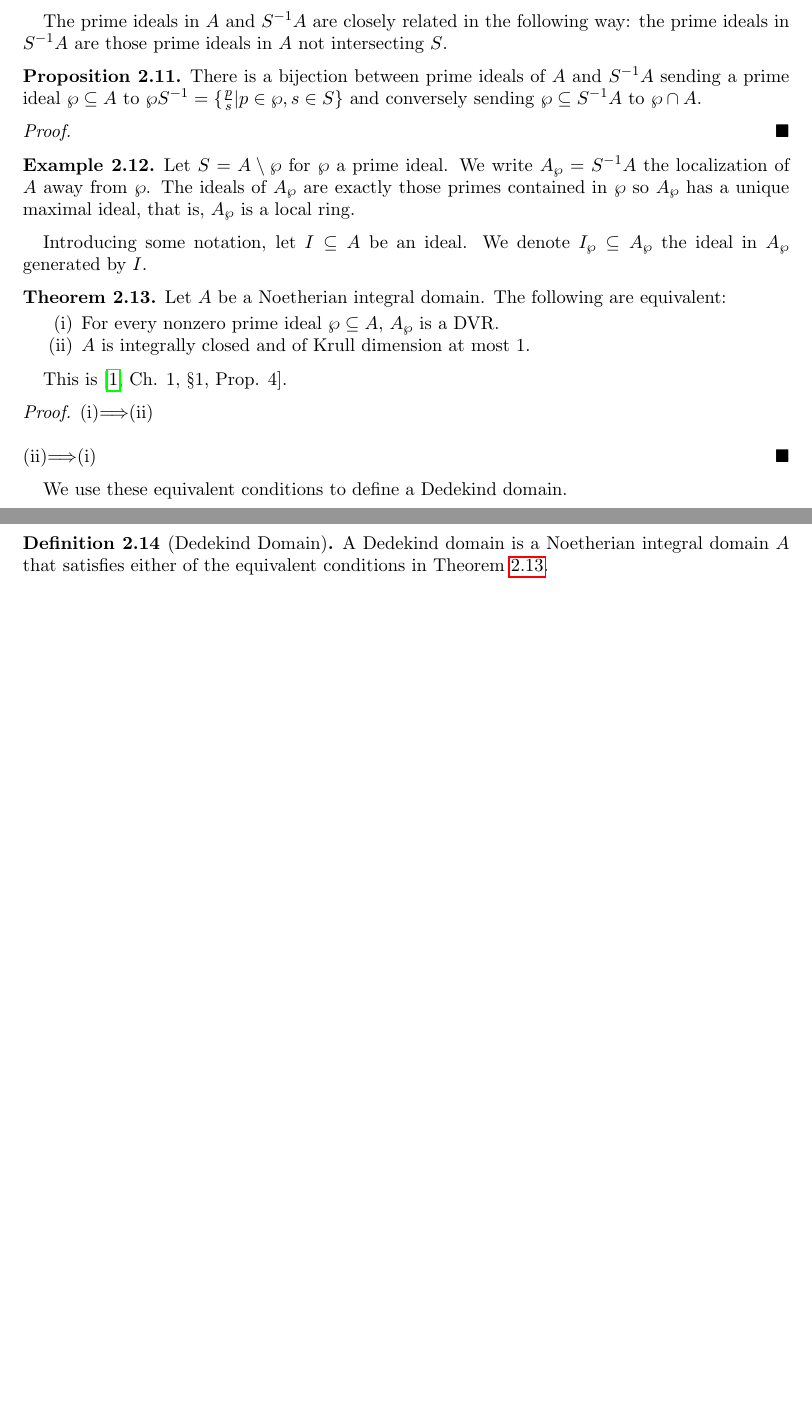
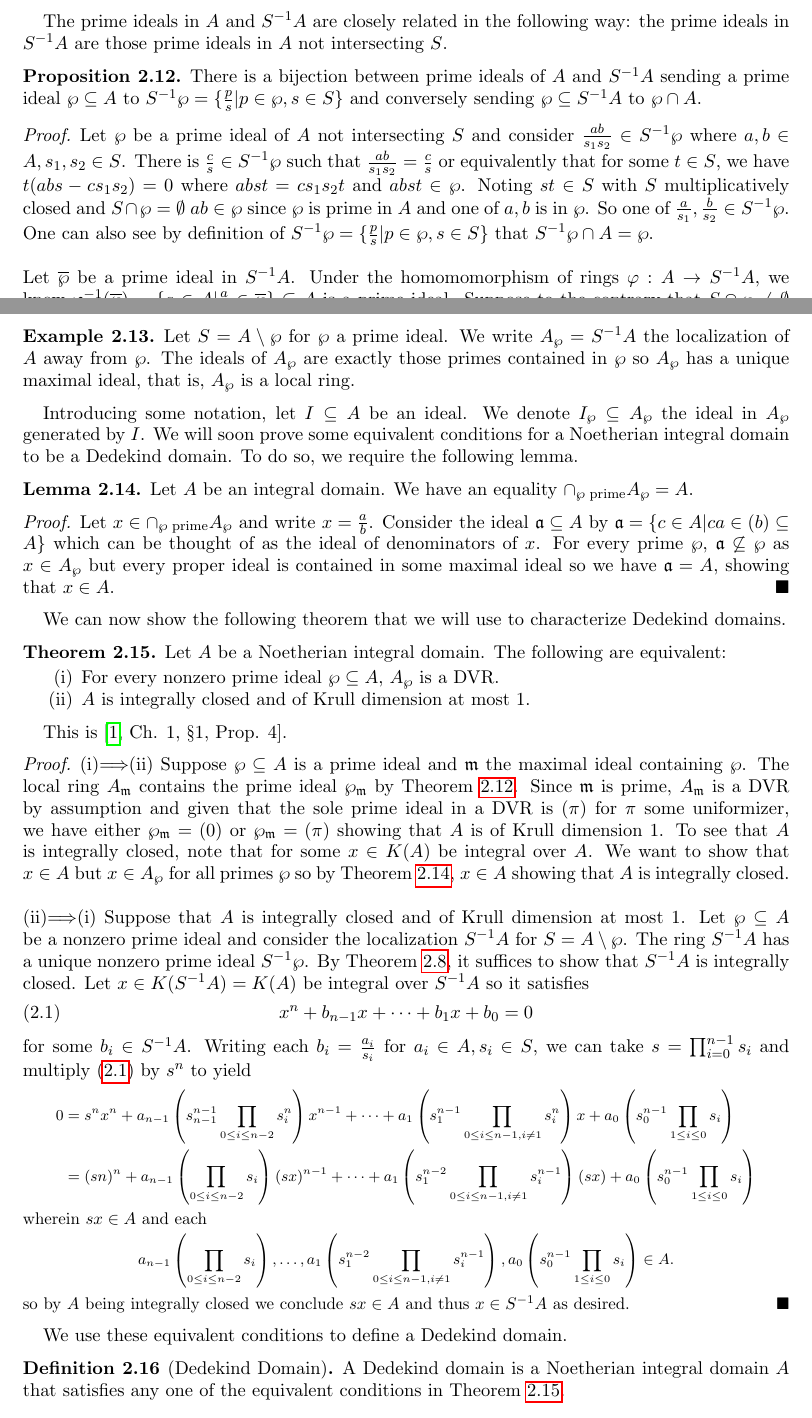
Before and after one commit to wgabrielong/Notes-for-Algebraic-Number-Theory, a LaTeX paper (Algebraic Number Theory - Notes.tex): two parts of pages 4 and 5 of 6 before the commit and two parts of pages 4 and 5 of 7 after it, joined at a grey line, cut so that both start at the same text, the shorter picture padded with empty space. Compiled offline with pdfLaTeX.

Commit message:
Half the proofs for Lecture 2

```diff
--- a/Algebraic Number Theory - Notes.tex
+++ b/Algebraic Number Theory - Notes.tex
@@ -180,16 +187,25 @@ Let us narrow our focus to Dededekind domains and understand these through the e
   Let $S=A^{\times}$ then $S^{-1}A=A$.
 \end{example}
 The prime ideals in $A$ and $S^{-1}A$ are closely related in the following way: the prime ideals in $S^{-1}A$ are those prime ideals in $A$ not intersecting $S$.
-\begin{proposition}
-  There is a bijection between prime ideals of $A$ and $S^{-1}A$ sending a prime ideal $\wp\subseteq A$ to $\wp S^{-1}=\{\frac{p}{s}|p\in\wp,s\in S\}$ and conversely sending $\wp\subseteq S^{-1}A$ to $\wp\cap A$.
+\begin{proposition}\label{prop:localization correspondence}
+  There is a bijection between prime ideals of $A$ and $S^{-1}A$ sending a prime ideal $\wp\subseteq A$ to $S^{-1}\wp=\{\frac{p}{s}|p\in\wp,s\in S\}$ and conversely sending $\wp\subseteq S^{-1}A$ to $\wp\cap A$.
 \end{proposition}
 \begin{proof}
-
+  Let $\wp$ be a prime ideal of $A$ not intersecting $S$ and consider $\frac{ab}{s_{1}s_{2}}\in S^{-1}\wp$ where $a,b\in A, s_{1},s_{2}\in S$. There is $\frac{c}{s}\in S^{-1}\wp$ such that $\frac{ab}{s_{1}s_{2}}=\frac{c}{s}$ or equivalently that for some $t\in S$, we have $t(abs-cs_{1}s_{2})=0$ where $abst = cs_{1}s_{2}t$ and $abst\in\wp$. Noting $st\in S$ with $S$ multiplicatively closed and $S\cap\wp=\emptyset$ $ab\in\wp$ since $\wp$ is prime in $A$ and one of $a,b$ is in $\wp$. So one of $\frac{a}{s_{1}},\frac{b}{s_{2}}\in S^{-1}\wp$. One can also see by definition of $S^{-1}\wp=\{\frac{p}{s}|p\in\wp,s\in S\}$ that $S^{-1}\wp\cap A=\wp$.
+  \\\\
+  Let $\overline{\wp}$ be a prime ideal in $S^{-1}A$. Under the homomomorphism of rings $\varphi:A\to S^{-1}A$, we know $\varphi^{-1}(\overline{\wp})=\{a\in A|\frac{a}{1}\in\overline{\wp}\}\subseteq A$ is a prime ideal. Suppose to the contrary that $S\cap\wp\neq\emptyset$ then $1\in\overline{\wp}$ and $\overline{\wp}=S^{-1}A$ contradicting that $\overline{\wp}$ is prime in $S^{-1}A$. One can also see that $S^{-1}\wp=\{\frac{a}{s}|a\in\wp,s\in S\}=\overline{\wp}$ proving the bijective correspondence.
 \end{proof}
 \begin{example}
   Let $S=A\setminus\wp$ for $\wp$ a prime ideal. We write $A_{\wp}=S^{-1}A$ the localization of $A$ away from $\wp$. The ideals of $A_{\wp}$ are exactly those primes contained in $\wp$ so $A_{\wp}$ has a unique maximal ideal, that is, $A_{\wp}$ is a local ring.
 \end{example}
-Introducing some notation, let $I\subseteq A$ be an ideal. We denote $I_{\wp}\subseteq A_{\wp}$ the ideal in $A_{\wp}$ generated by $I$.
+Introducing some notation, let $I\subseteq A$ be an ideal. We denote $I_{\wp}\subseteq A_{\wp}$ the ideal in $A_{\wp}$ generated by $I$. We will soon prove some equivalent conditions for a Noetherian integral domain to be a Dedekind domain. To do so, we require the following lemma.
+\begin{lemma}\label{lem:intersection of prime ideals}
+  Let $A$ be an integral domain. We have an equality $\cap_{\wp\text{ prime}}A_{\wp}=A$.
+\end{lemma}
+\begin{proof}
+  Let $x\in\cap_{\wp\text{ prime}}A_{\wp}$ and write $x=\frac{a}{b}$. Consider the ideal $\afrak\subseteq A$ by $\afrak=\{c\in A|ca\in(b)\subseteq A\}$ which can be thought of as the ideal of denominators of $x$. For every prime $\wp$, $\afrak\not\subseteq\wp$ as $x\in A_{\wp}$ but every proper ideal is contained in some maximal ideal so we have $\afrak=A$, showing that $x\in A$.
+\end{proof}
+We can now show the following theorem that we will use to characterize Dedekind domains.
 \begin{theorem}\label{thm: dedekind TFAE}
   Let $A$ be a Noetherian integral domain. The following are equivalent:
   \begin{enumerate}[label=(\roman*)]
@@ -199,13 +215,28 @@ Introducing some notation, let $I\subseteq A$ be an ideal. We denote $I_{\wp}\su
 \end{theorem}
 This is \cite[Ch. 1, \S 1, Prop. 4]{Serre}.
 \begin{proof}
-  (i)$\Longrightarrow$(ii)
+  (i)$\Longrightarrow$(ii) Suppose $\wp\subseteq A$ is a prime ideal and $\mfrak$ the maximal ideal containing $\wp$. The local ring $A_{\mfrak}$ contains the prime ideal $\wp_{\mfrak}$ by \Cref{prop:localization correspondence}. Since $\mfrak$ is prime, $A_{\mfrak}$ is a DVR by assumption and given that the sole prime ideal in a DVR is $(\pi)$ for $\pi$ some uniformizer, we have either $\wp_{\mfrak}=(0)$ or $\wp_{\mfrak}=(\pi)$ showing that $A$ is of Krull dimension 1. To see that $A$ is integrally closed, note that for some $x\in K(A)$ be integral over $A$. We want to show that $x\in A$ but $x\in A_{\wp}$ for all primes $\wp$ so by \Cref{lem:intersection of prime ideals}, $x\in A$ showing that $A$ is integrally closed.
   \\\\
-  (ii)$\Longrightarrow$(i)
+  (ii)$\Longrightarrow$(i) Suppose that $A$ is integrally closed and of Krull dimension at most 1. Let $\wp\subseteq A$ be a nonzero prime ideal and consider the localization $S^{-1}A$ for $S=A\setminus\wp$. The ring $S^{-1}A$ has a unique nonzero prime ideal $S^{-1}\wp$. By \Cref{prop:DVR iff integrally closed and unique nonzero prime}, it suffices to show that $S^{-1}A$ is integrally closed. Let $x\in K(S^{-1}A)=K(A)$ be integral over $S^{-1}A$ so it satisfies
+  \begin{align}\label{eqn: dedekind domain TFAE}
+    x^{n}+b_{n-1}x+\dots+b_{1}x+b_{0} &= 0
+  \end{align}
+  for some $b_{i}\in S^{-1}A$. Writing each $b_{i}=\frac{a_{i}}{s_{i}}$ for $a_{i}\in A, s_{i}\in S$, we can take $s=\prod_{i=0}^{n-1}s_{i}$ and multiply (\ref{eqn: dedekind domain TFAE}) by $s^{n}$ to yield
+  \small
+  \begin{align*}
+    0 &= s^{n}x^{n}+a_{n-1}\left(s_{n-1}^{n-1}\prod_{0\leq i\leq n-2}s_{i}^{n}\right)x^{n-1}+\dots+a_{1}\left(s_{1}^{n-1}\prod_{0\leq i\leq n-1, i\neq 1}s_{i}^{n}\right)x+a_{0}\left(s_{0}^{n-1}\prod_{1\leq i\leq 0}s_{i}\right) \\
+    &= (sn)^{n} + a_{n-1}\left(\prod_{0\leq i\leq n-2}s_{i}\right)(sx)^{n-1}+\dots+a_{1}\left(s_{1}^{n-2}\prod_{0\leq i\leq n-1, i\neq 1}s_{i}^{n-1}\right)(sx)+a_{0}\left(s_{0}^{n-1}\prod_{1\leq i\leq 0}s_{i}\right)
+  \end{align*}
+  \normalsize
+  wherein $sx\in A$ and each
+  \small
+  $$a_{n-1}\left(\prod_{0\leq i\leq n-2}s_{i}\right), \dots, a_{1}\left(s_{1}^{n-2}\prod_{0\leq i\leq n-1, i\neq 1}s_{i}^{n-1}\right), a_{0}\left(s_{0}^{n-1}\prod_{1\leq i\leq 0}s_{i}\right)\in A.$$
+  \normalsize
+  so by $A$ being integrally closed we conclude $sx\in A$ and thus $x\in S^{-1}A$ as desired.
 \end{proof}
 We use these equivalent conditions to define a Dedekind domain.
 \begin{definition}[Dedekind Domain]
-  A Dedekind domain is a Noetherian integral domain $A$ that satisfies either of the equivalent conditions in \Cref{thm: dedekind TFAE}.
+  A Dedekind domain is a Noetherian integral domain $A$ that satisfies any one of the equivalent conditions in \Cref{thm: dedekind TFAE}.
 \end{definition}
 Some examples of Dedekind domains are as follows.
 \begin{example}
```
Also changed, not shown: Algebraic Number Theory - Notes.pdf, Algebraic Number Theory - Notes.tex (11 more changed lines), 8 other files.
